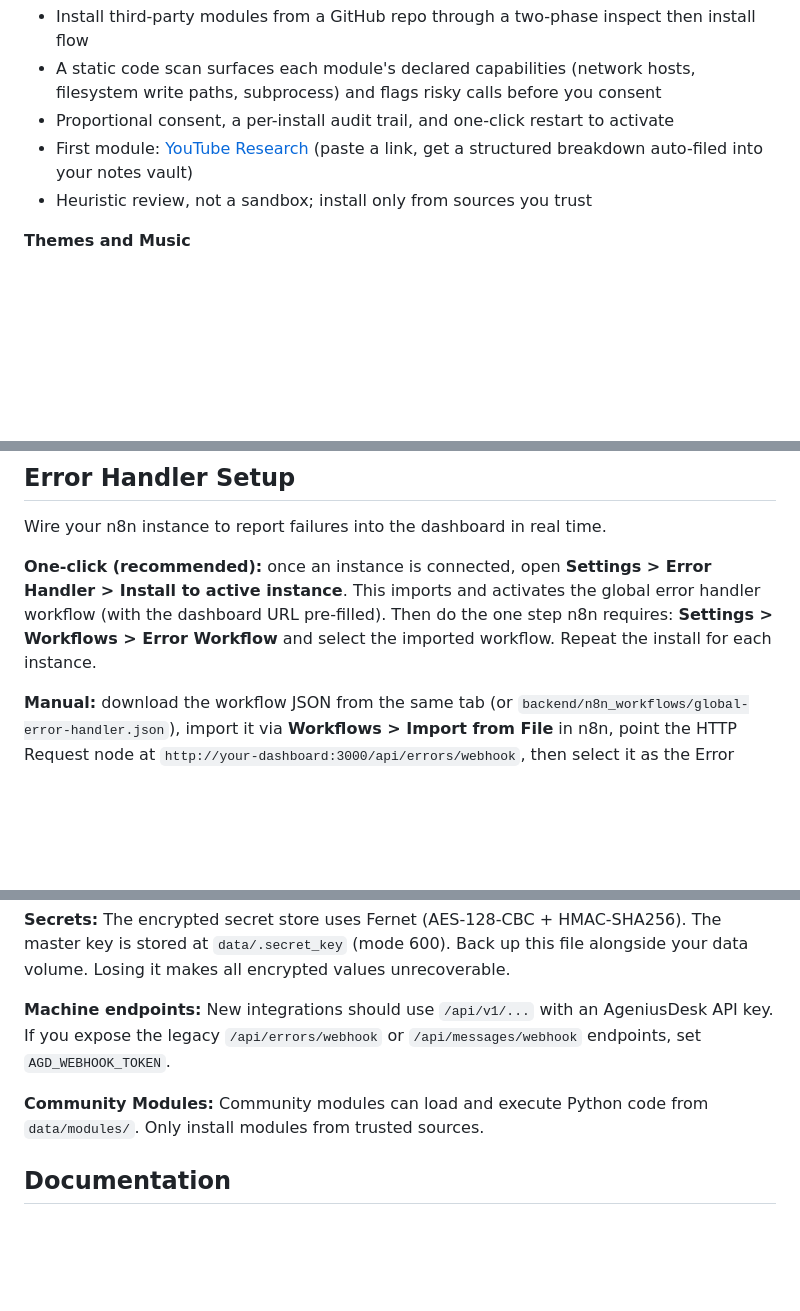
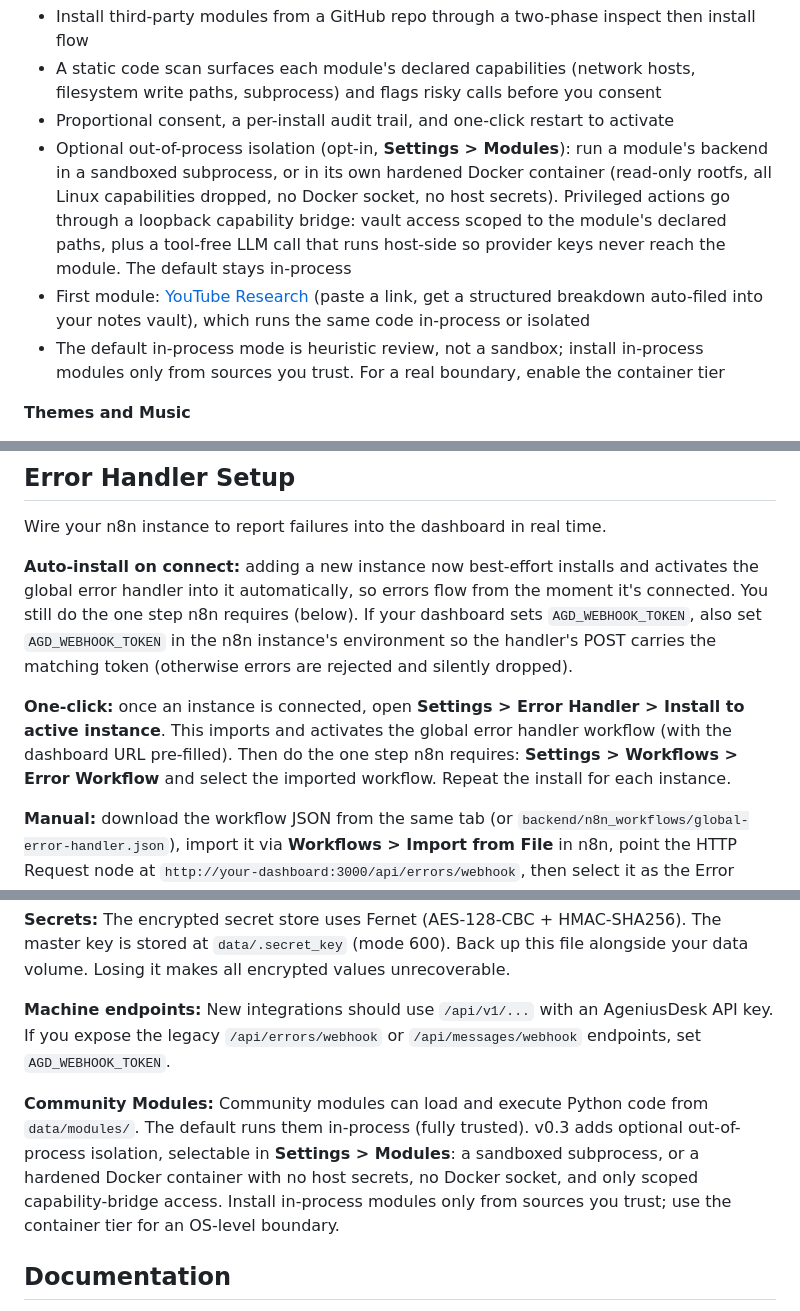
Before and after one commit to Mfrostbutter/ageniusdesk-ce, a Markdown page: README.md, 3 parts joined by grey strips. Drawn GitHub-style; blank space fills up the shorter version.

```diff
--- a/README.md
+++ b/README.md
@@ -90,8 +91,9 @@ Per-execution OpenTelemetry traces from n8n: a node-by-node waterfall, live metr
 - Install third-party modules from a GitHub repo through a two-phase inspect then install flow
 - A static code scan surfaces each module's declared capabilities (network hosts, filesystem write paths, subprocess) and flags risky calls before you consent
 - Proportional consent, a per-install audit trail, and one-click restart to activate
-- First module: [YouTube Research](https://github.com/Mfrostbutter/ageniusdesk-community-modules) (paste a link, get a structured breakdown auto-filed into your notes vault)
-- Heuristic review, not a sandbox; install only from sources you trust
+- Optional out-of-process isolation (opt-in, **Settings > Modules**): run a module's backend in a sandboxed subprocess, or in its own hardened Docker container (read-only rootfs, all Linux capabilities dropped, no Docker socket, no host secrets). Privileged actions go through a loopback capability bridge: vault access scoped to the module's declared paths, plus a tool-free LLM call that runs host-side so provider keys never reach the module. The default stays in-process
+- First module: [YouTube Research](https://github.com/Mfrostbutter/ageniusdesk-community-modules) (paste a link, get a structured breakdown auto-filed into your notes vault), which runs the same code in-process or isolated
+- The default in-process mode is heuristic review, not a sandbox; install in-process modules only from sources you trust. For a real boundary, enable the container tier
 
 **Themes and Music**
 - 3 built-in themes (Dark, Light, n8n) plus custom theme support
@@ -145,7 +147,9 @@ See [docs/CONFIG.md](docs/CONFIG.md) for all options.
 
 Wire your n8n instance to report failures into the dashboard in real time.
 
-**One-click (recommended):** once an instance is connected, open **Settings > Error Handler > Install to active instance**. This imports and activates the global error handler workflow (with the dashboard URL pre-filled). Then do the one step n8n requires: **Settings > Workflows > Error Workflow** and select the imported workflow. Repeat the install for each instance.
+**Auto-install on connect:** adding a new instance now best-effort installs and activates the global error handler into it automatically, so errors flow from the moment it's connected. You still do the one step n8n requires (below). If your dashboard sets `AGD_WEBHOOK_TOKEN`, also set `AGD_WEBHOOK_TOKEN` in the n8n instance's environment so the handler's POST carries the matching token (otherwise errors are rejected and silently dropped).
+
+**One-click:** once an instance is connected, open **Settings > Error Handler > Install to active instance**. This imports and activates the global error handler workflow (with the dashboard URL pre-filled). Then do the one step n8n requires: **Settings > Workflows > Error Workflow** and select the imported workflow. Repeat the install for each instance.
 
 **Manual:** download the workflow JSON from the same tab (or `backend/n8n_workflows/global-error-handler.json`), import it via **Workflows > Import from File** in n8n, point the HTTP Request node at `http://your-dashboard:3000/api/errors/webhook`, then select it as the Error Workflow and activate it.
 
@@ -157,7 +161,7 @@ Wire your n8n instance to report failures into the dashboard in real time.
 
 **Machine endpoints:** New integrations should use `/api/v1/...` with an AgeniusDesk API key. If you expose the legacy `/api/errors/webhook` or `/api/messages/webhook` endpoints, set `AGD_WEBHOOK_TOKEN`.
 
-**Community Modules:** Community modules can load and execute Python code from `data/modules/`. Only install modules from trusted sources.
+**Community Modules:** Community modules can load and execute Python code from `data/modules/`. The default runs them in-process (fully trusted). v0.3 adds optional out-of-process isolation, selectable in **Settings > Modules**: a sandboxed subprocess, or a hardened Docker container with no host secrets, no Docker socket, and only scoped capability-bridge access. Install in-process modules only from sources you trust; use the container tier for an OS-level boundary.
 
 ## Documentation
 
```
Also changed, not shown: other parts of README.md (+1 -0 lines), ROADMAP.md (+36 -6 lines).
